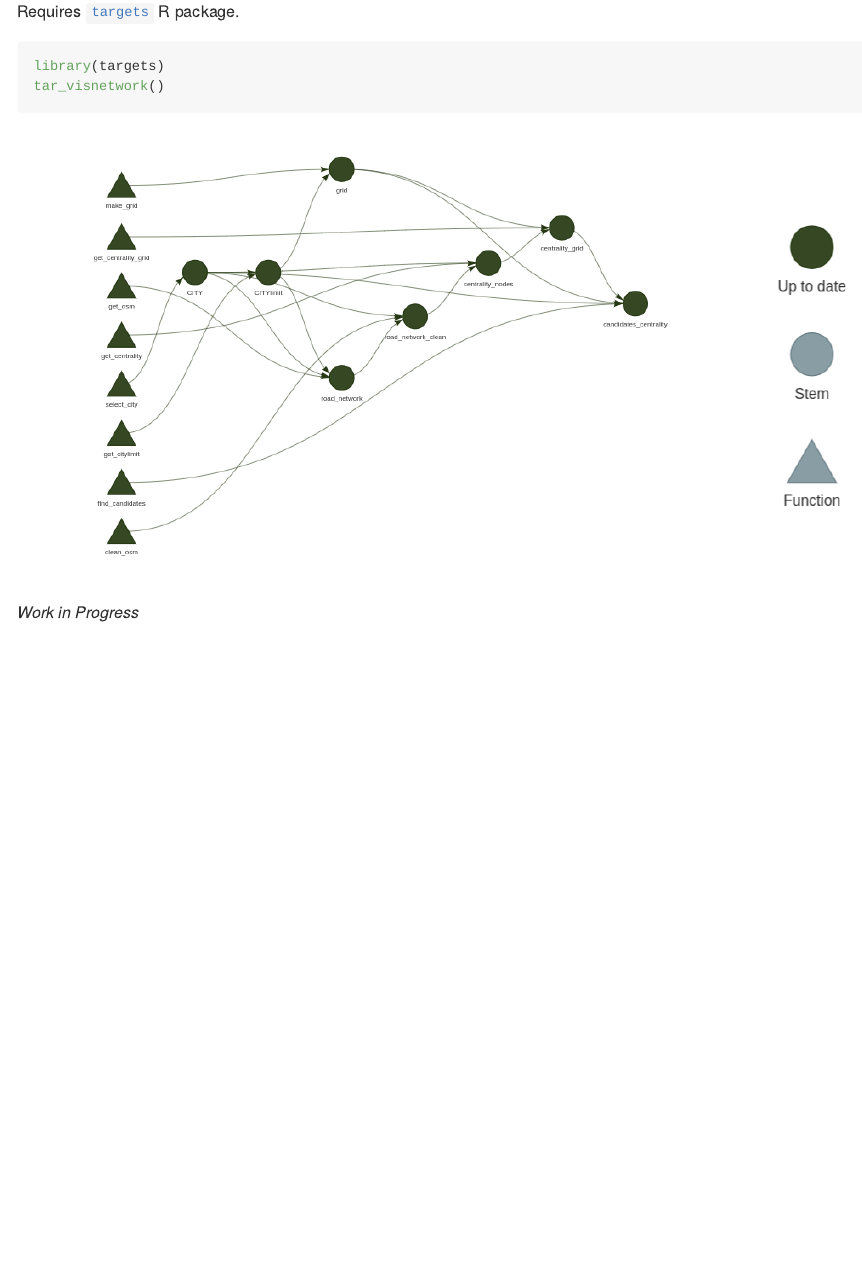
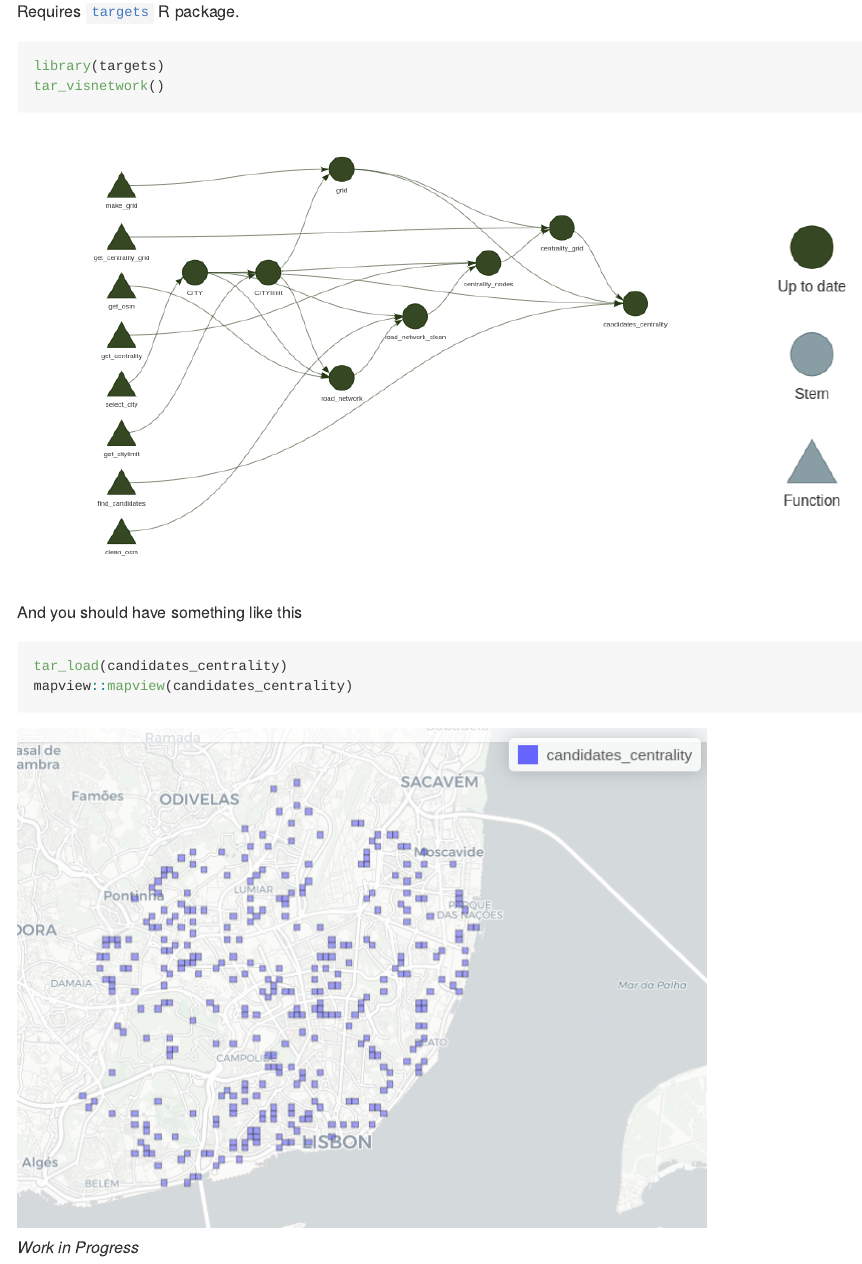
Before and after one commit to U-Shift/SiteSelection, an R Markdown document (README.Rmd): the page in a window 1100 px wide, from 630 px down. The pictures show the output file README.md that the author committed with the source, drawn offline in the style of GitHub.

Commit message:
result readme

````diff
--- a/README.Rmd
+++ b/README.Rmd
@@ -38,5 +38,14 @@ tar_visnetwork()
 knitr::include_graphics("Rplot.png")
 ```
 
+And you should have something like this
+
+```{r eval=FALSE}
+tar_load(candidates_centrality)
+mapview::mapview(candidates_centrality)
+```
+```{r echo=FALSE}
+knitr::include_graphics("tar_result.png")
+```
 
 _Work in Progress_
````
Also changed, not shown: README.md, tar_result.png (added).
